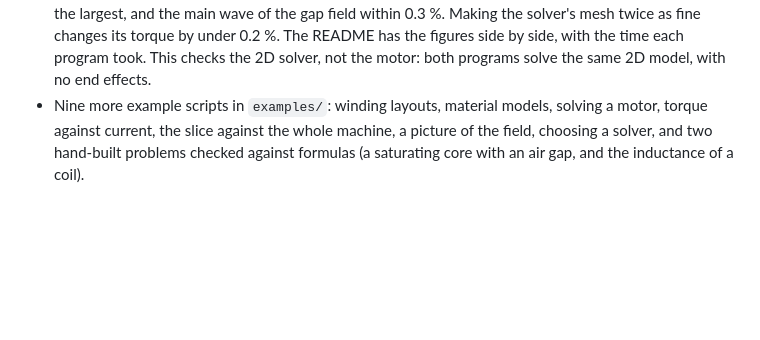
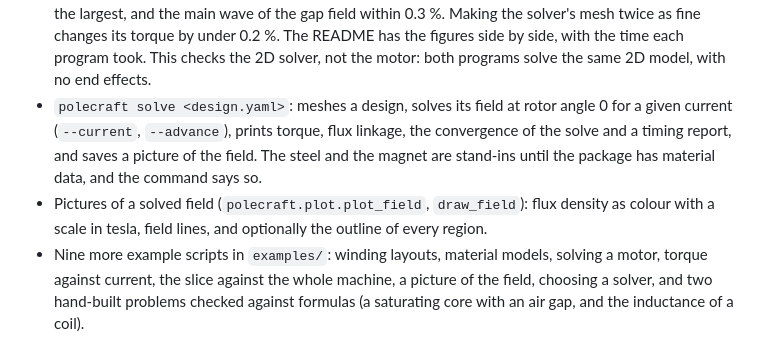
Before and after one commit to pole-craft/pole-craft, a Markdown page: CHANGELOG.md, the part around the change. Drawn GitHub-style; blank space fills up the shorter version.

```diff
--- a/CHANGELOG.md
+++ b/CHANGELOG.md
@@ -55,6 +55,14 @@ releases.
   The README has the figures side by side, with the time each program took.
   This checks the 2D solver, not the motor: both programs solve the same
   2D model, with no end effects.
+- `polecraft solve <design.yaml>`: meshes a design, solves its field at
+  rotor angle 0 for a given current (`--current`, `--advance`), prints
+  torque, flux linkage, the convergence of the solve and a timing report,
+  and saves a picture of the field. The steel and the magnet are stand-ins
+  until the package has material data, and the command says so.
+- Pictures of a solved field (`polecraft.plot.plot_field`, `draw_field`):
+  flux density as colour with a scale in tesla, field lines, and
+  optionally the outline of every region.
 - Nine more example scripts in `examples/`: winding layouts, material
   models, solving a motor, torque against current, the slice against the
   whole machine, a picture of the field, choosing a solver, and two
```
Also changed, not shown: README.md (+13 -1 lines), docs/architecture.md (+3 -0 lines), docs/images/field_36s42p.png (added), 7 other files.
